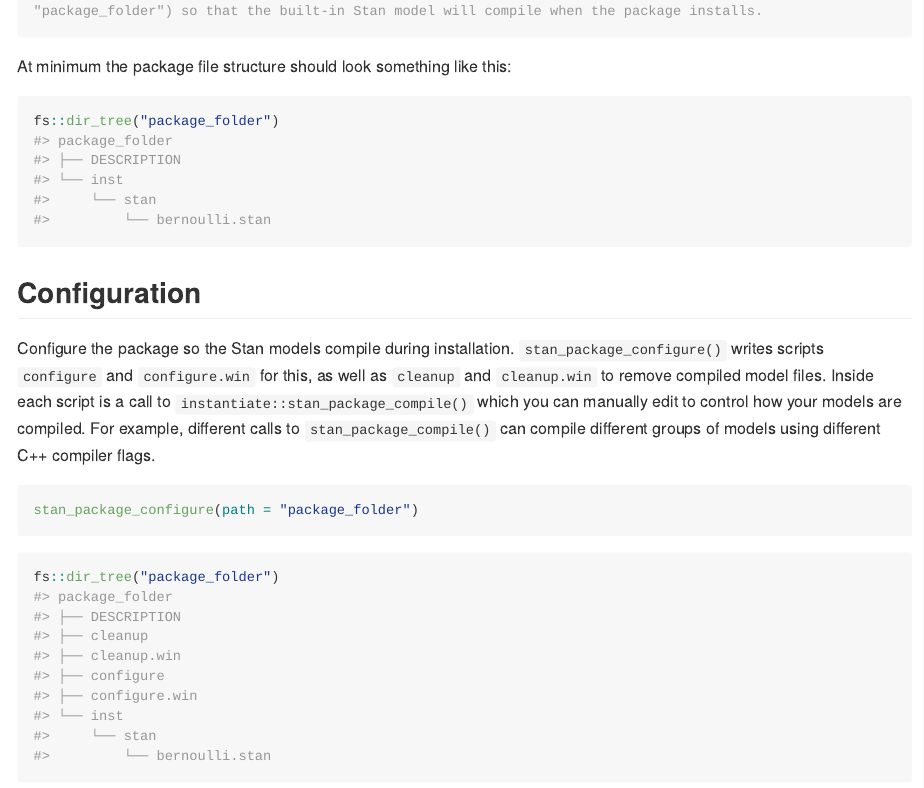
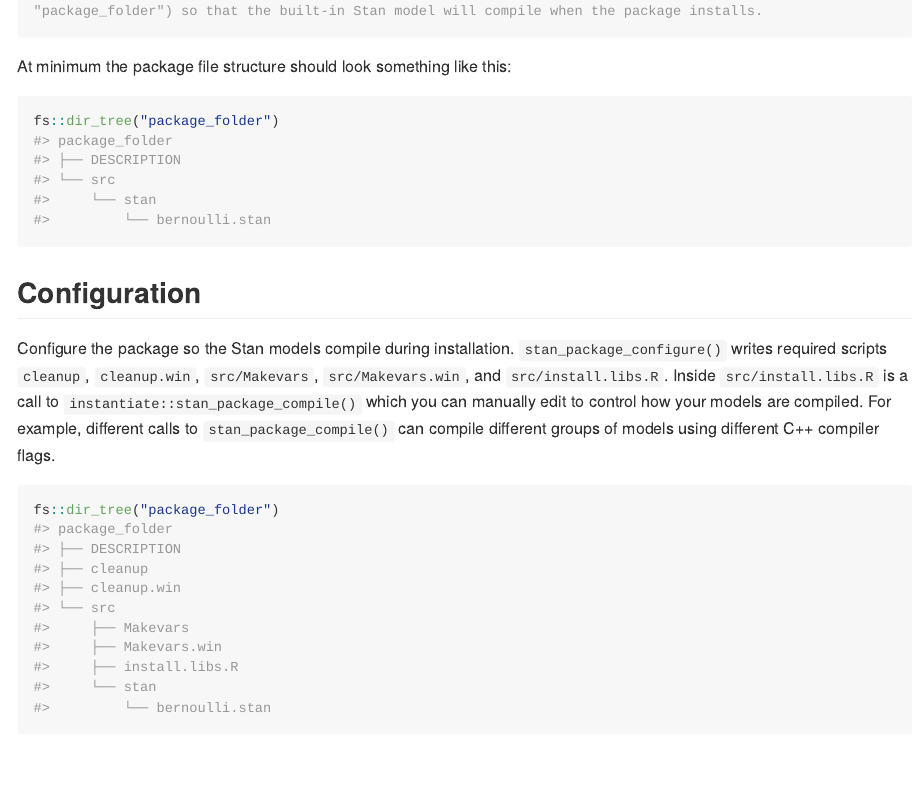
Before and after one commit to wlandau/instantiate, an R Markdown document (README.Rmd): the page in a window 1100 px wide, from 2310 px down. The pictures show the output file README.md that the author committed with the source, drawn offline in the style of GitHub; long lines of code are wrapped; badge pictures from the web are left out.

Commit message:
Migrate instructions

````diff
--- a/README.Rmd
+++ b/README.Rmd
@@ -85,18 +85,15 @@ At minimum the package file structure should look something like this:
 fs::dir_tree("package_folder")
 #> package_folder
 #> ├── DESCRIPTION
-#> └── inst
+#> └── src
 #>     └── stan
 #>         └── bernoulli.stan
 ```
 
 ## Configuration
 
-Configure the package so the Stan models compile during installation. `stan_package_configure()` writes scripts `configure` and `configure.win` for this, as well as `cleanup` and `cleanup.win` to remove compiled model files. Inside each script is a call to `instantiate::stan_package_compile()` which you can manually edit to control how your models are compiled. For example, different calls to `stan_package_compile()` can compile different groups of models using different C++ compiler flags.
+Configure the package so the Stan models compile during installation. `stan_package_configure()` writes required scripts `cleanup`, `cleanup.win`, `src/Makevars`, `src/Makevars.win`, and `src/install.libs.R`. Inside `src/install.libs.R` is a call to `instantiate::stan_package_compile()` which you can manually edit to control how your models are compiled. For example, different calls to `stan_package_compile()` can compile different groups of models using different C++ compiler flags.
 
-```r
-stan_package_configure(path = "package_folder")
-```
 
 ```r
 fs::dir_tree("package_folder")
@@ -104,9 +101,10 @@ fs::dir_tree("package_folder")
 #> ├── DESCRIPTION
 #> ├── cleanup
 #> ├── cleanup.win
-#> ├── configure
-#> ├── configure.win
-#> └── inst
+#> └── src
+#>     ├── Makevars
+#>     ├── Makevars.win
+#>     ├── install.libs.R
 #>     └── stan
 #>         └── bernoulli.stan
 ```
````
Also changed, not shown: README.md.
